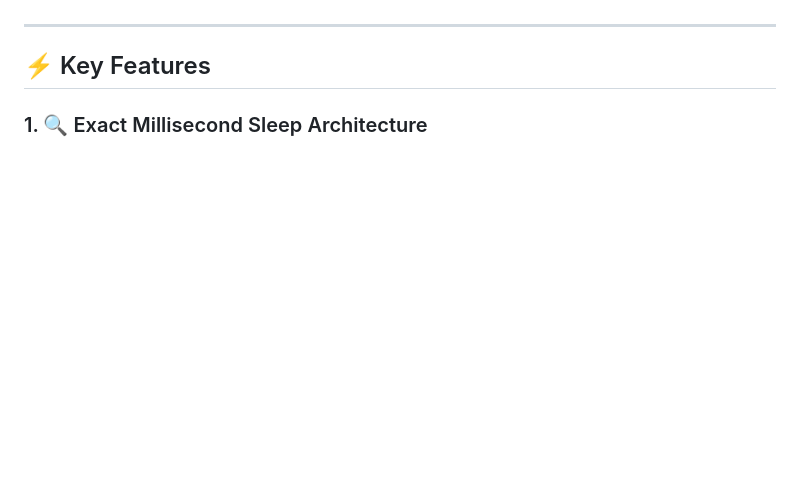
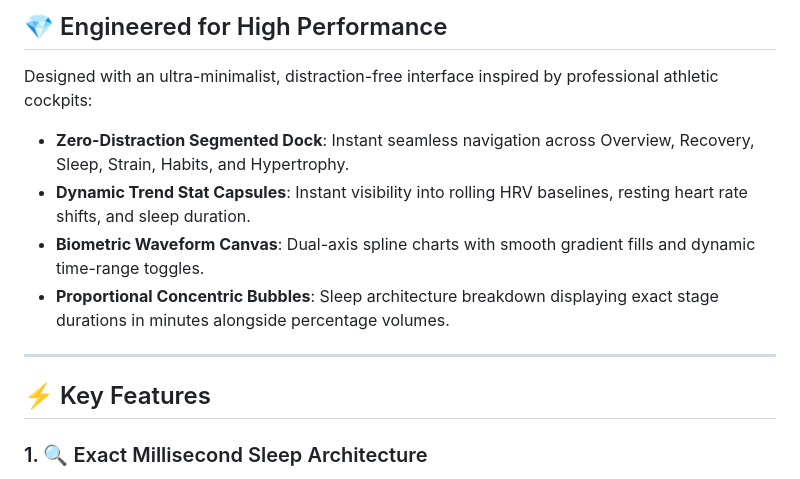
Before and after one commit to Hruthik9/Whoop-Apex, a Markdown page: README.md, the part around one of its changes. Rendered like a GitHub page; blank space fills up the shorter version.

```diff
--- a/README.md
+++ b/README.md
@@ -27,3 +55,10 @@ WHOOP-Apex is designed with the modern **Resq.io** dark-slate aesthetic:
+## 💎 Engineered for High Performance
+
+Designed with an ultra-minimalist, distraction-free interface inspired by professional athletic cockpits:
+- **Zero-Distraction Segmented Dock**: Instant seamless navigation across Overview, Recovery, Sleep, Strain, Habits, and Hypertrophy.
+- **Dynamic Trend Stat Capsules**: Instant visibility into rolling HRV baselines, resting heart rate shifts, and sleep duration.
+- **Biometric Waveform Canvas**: Dual-axis spline charts with smooth gradient fills and dynamic time-range toggles.
+- **Proportional Concentric Bubbles**: Sleep architecture breakdown displaying exact stage durations in minutes alongside percentage volumes.
 
 ---
 
```
Also changed, not shown: other parts of README.md (+37 -9 lines).
